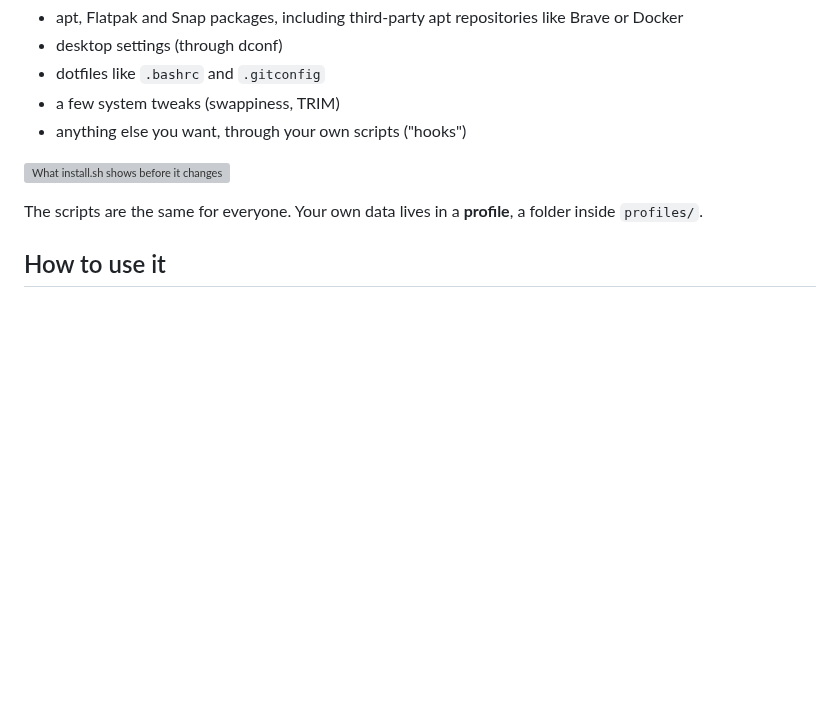
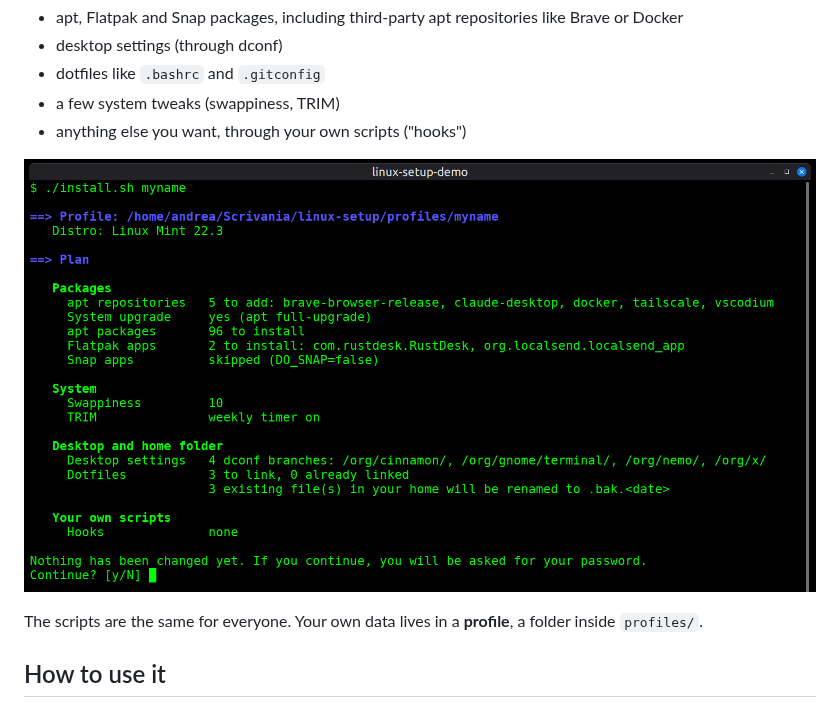
Before and after one commit to AndreMel-30/linux-setup, a Markdown page: README.md, the part around the change. Rendered like a GitHub page; pictures changed too: docs/plan.png (added); blank space fills up the shorter version; grey boxes are pictures that could not be loaded.

Commit message:
README: use a real screenshot of the plan on Linux Mint
The previous picture was drawn by hand and looked like a macOS window.
This one is the actual output of install.sh in the Mint terminal.

```diff
--- a/README.md
+++ b/README.md
@@ -10,7 +10,7 @@ It handles:
 - a few system tweaks (swappiness, TRIM)
 - anything else you want, through your own scripts ("hooks")
 
-![What install.sh shows before it changes anything](docs/plan.svg)
+![What install.sh shows before it changes anything](docs/plan.png)
 
 The scripts are the same for everyone. Your own data lives in a **profile**, a folder inside `profiles/`.
 
```
Also changed, not shown: 1 other file.
